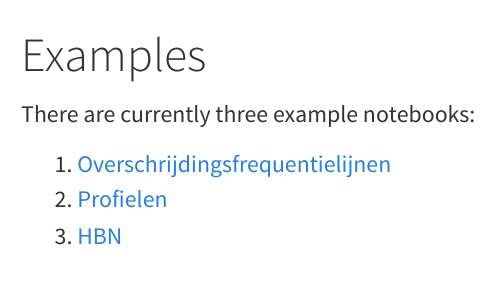
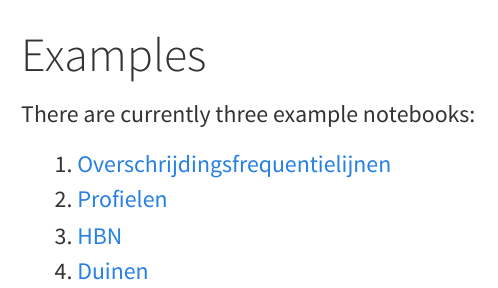
Before and after one commit to HKV-products-services/pydra_core, a Quarto document (docs/examples.qmd): the page in a window 1100 px wide, from its top. Rendered offline with R 4.5, knitr and Pandoc in place of Quarto, with nearby package versions.

Commit message:
fixed docs

```diff
--- a/docs/examples.qmd
+++ b/docs/examples.qmd
@@ -5,3 +5,4 @@ There are currently three example notebooks:
 1. [Overschrijdingsfrequentielijnen](examples/01.Overschrijdingsfrequentielijnen.ipynb)
 1. [Profielen](examples/02.Profielen.ipynb)
 1. [HBN](examples/03.HBN.ipynb)
+1. [Duinen](examples/04.Duinen.ipynb)
```
Also changed, not shown: 2 other files.
